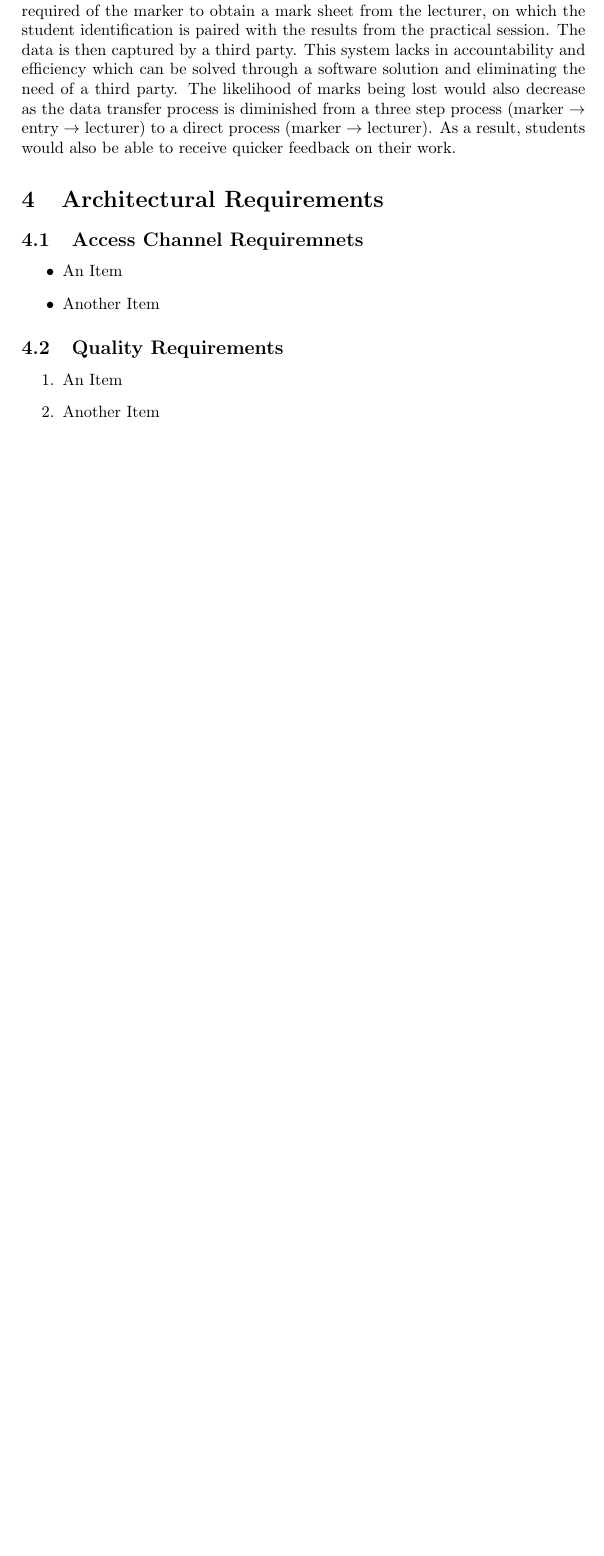
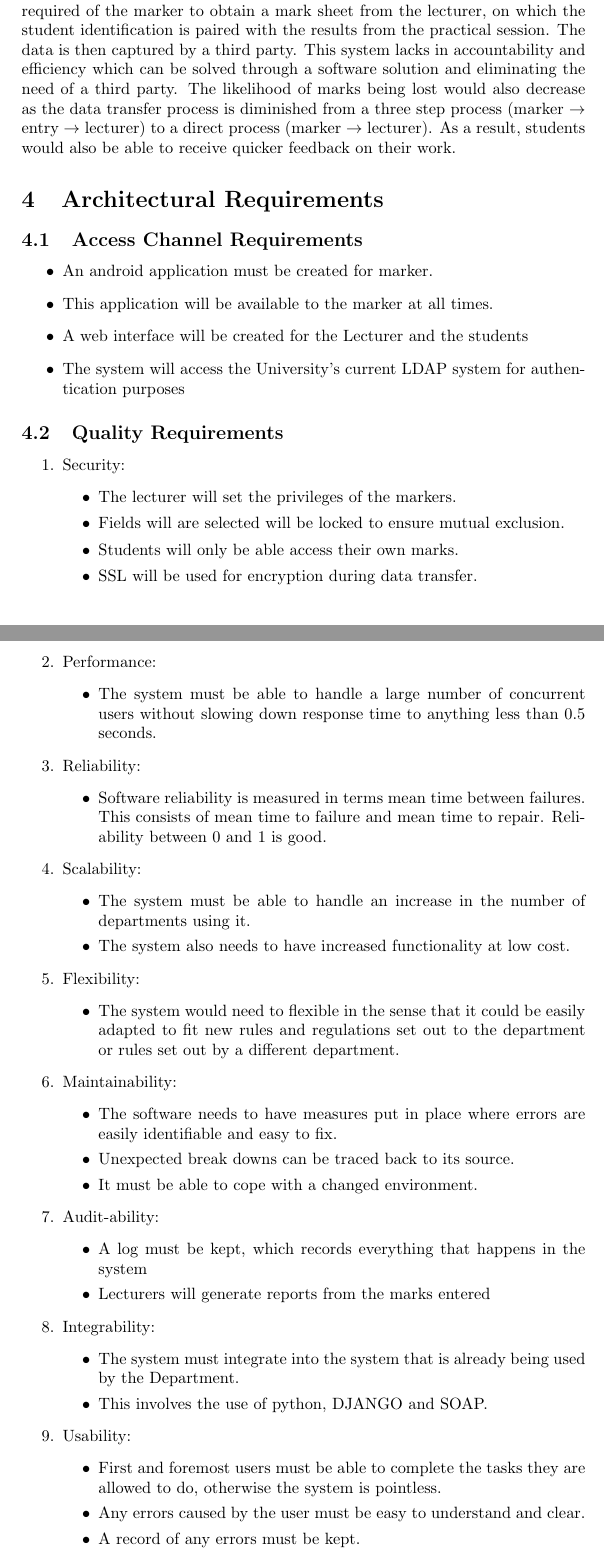
Before and after one commit to JacoBezuidenhout/COS301-Group-8, a LaTeX document (srs.tex): part of page 2 of 8 before the commit and two parts of pages 2 and 3 of 10 after it, the two joined at a grey line, cut so that both start at the same text, the shorter picture padded with empty space. Compiled offline with pdfLaTeX.

Commit message:
Included person2's file
Added an include for person2.tex into the srs document

```diff
--- a/srs.tex
+++ b/srs.tex
@@ -43,22 +43,3 @@
 
 		Currently the marking process is performed using physical documents. It is required of the marker to obtain a mark sheet from the lecturer, on which the student identification is paired with the results from the practical session. The data is then captured by a third party. This system lacks in accountability and efficiency which can be solved through a software solution and eliminating the need of a third party. The likelihood of marks being lost would also decrease as the data transfer process is diminished from a three step process (marker $\rightarrow$ entry $\rightarrow$ lecturer) to a direct process (marker $\rightarrow$ lecturer). As a result, students would also be able to receive quicker feedback on their work.
 
-	\section{Architectural Requirements}
-
-		\subsection{Access Channel Requiremnets}
-
-			\begin{itemize}
-
-				\item{An Item}
-
-				\item{Another Item}
-
-			\end{itemize}
-
-		\subsection{Quality Requirements}
-
-			\begin{enumerate}
-
-				\item{An Item}
-
-				\item{Another Item}
```
Also changed, not shown: srs.tex (15 more changed lines).
